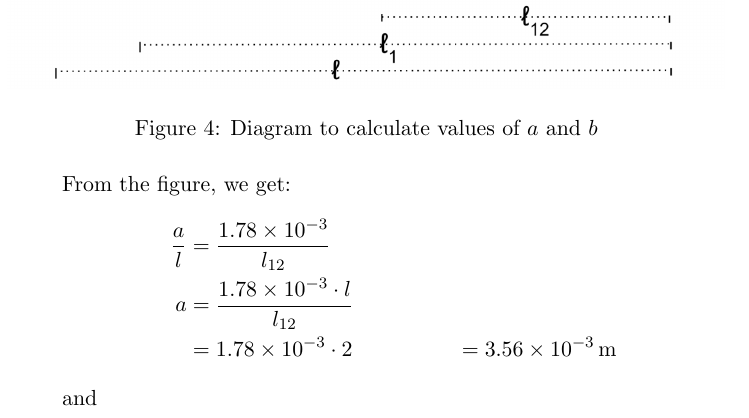
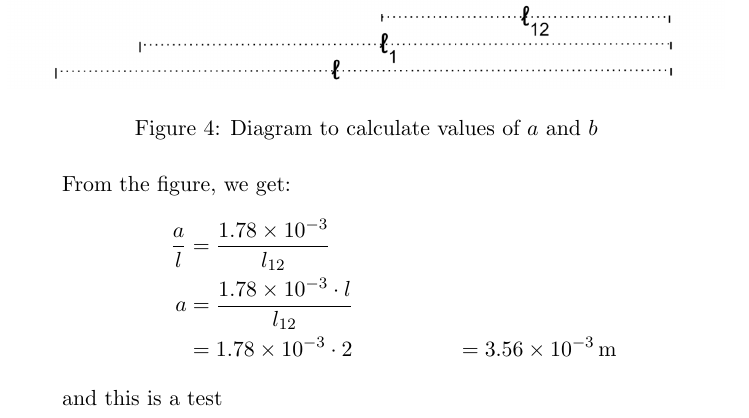
Before and after one commit to donguyengiac/Physics-EE, a LaTeX document (EE.tex): part of page 8 of 8, cut so that both start at the same text. Compiled offline with pdfLaTeX.

Commit message:
test commit

```diff
--- a/EE.tex
+++ b/EE.tex
@@ -158,7 +158,7 @@
                     &= \num{1.78e-3} \cdot 2
                     &= \SI{3.56e-3}{\meter}
                 \end{align*}
-                and
+                and this is a test
 
 
             \end{itemize}
```
Also changed, not shown: EE.pdf, 2 other files.
